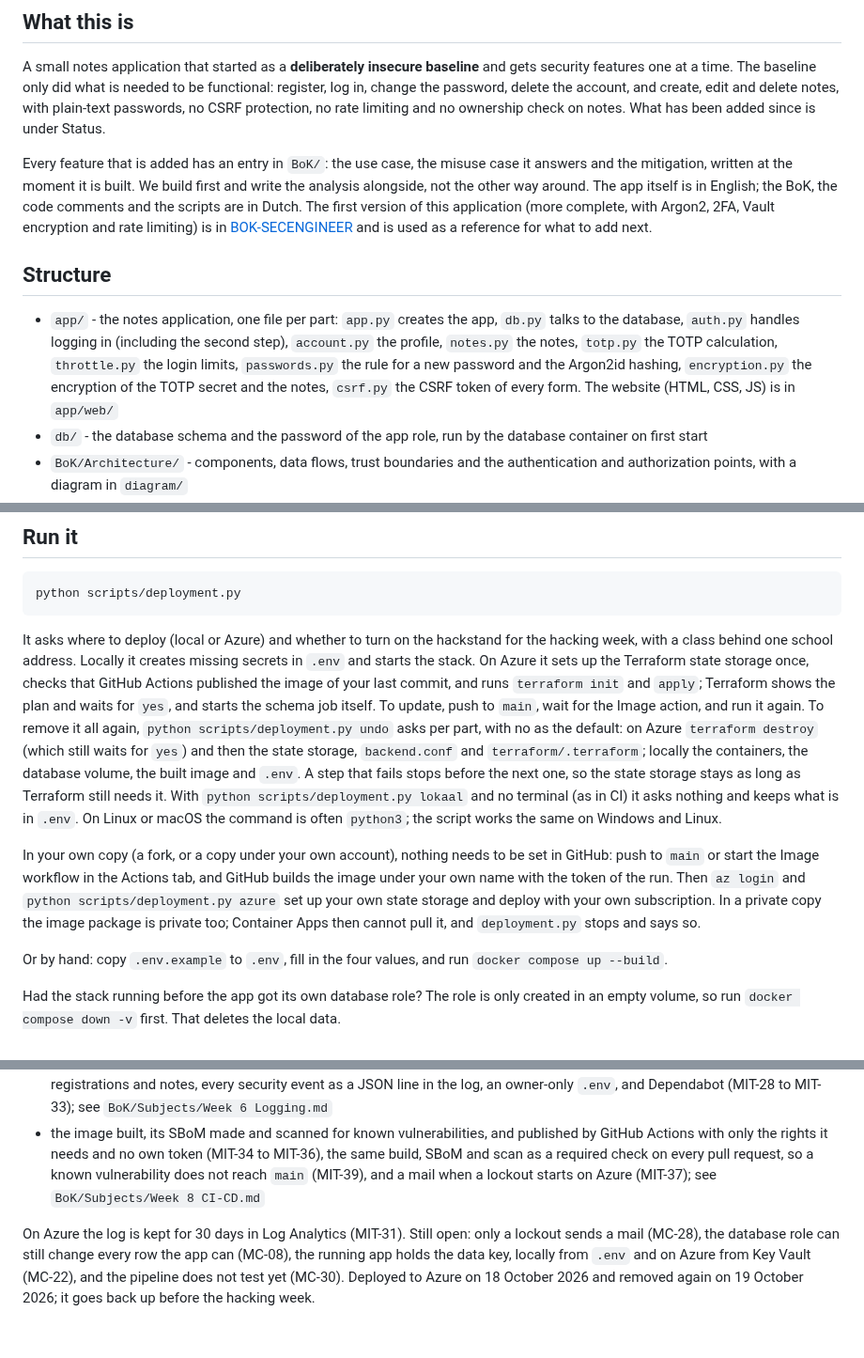
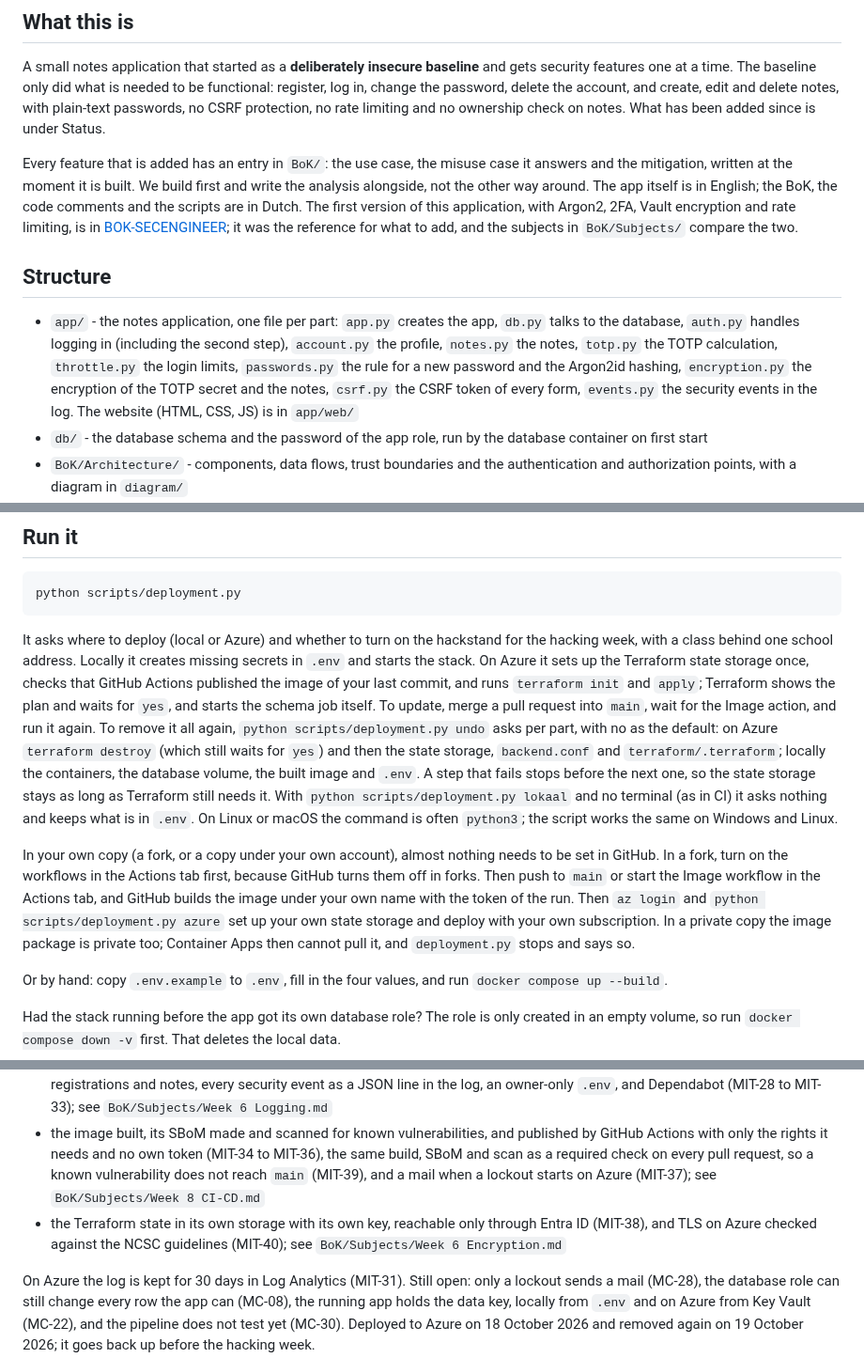
Before and after one commit to Youssefontys/secure-application, a Markdown page: README.md, 3 parts joined by grey strips. Shown at 94% size. GitHub-like rendering; blank space fills up the shorter version.

Commit message:
README: events.py, BOK-SECENGINEER as the earlier reference, updates through a pull request, workflows in a fork, and MIT-38 and MIT-40 in the status
Co-Authored-By: Claude Opus 5.5 <noreply@anthropic.com>

````diff
--- a/README.md
+++ b/README.md
@@ -6,11 +6,11 @@ Professional application for the Yellow Teaming (Security Engineering) specialis
 
 A small notes application that started as a **deliberately insecure baseline** and gets security features one at a time. The baseline only did what is needed to be functional: register, log in, change the password, delete the account, and create, edit and delete notes, with plain-text passwords, no CSRF protection, no rate limiting and no ownership check on notes. What has been added since is under Status.
 
-Every feature that is added has an entry in `BoK/`: the use case, the misuse case it answers and the mitigation, written at the moment it is built. We build first and write the analysis alongside, not the other way around. The app itself is in English; the BoK, the code comments and the scripts are in Dutch. The first version of this application (more complete, with Argon2, 2FA, Vault encryption and rate limiting) is in [BOK-SECENGINEER](https://github.com/Youssefontys/BOK-SECENGINEER) and is used as a reference for what to add next.
+Every feature that is added has an entry in `BoK/`: the use case, the misuse case it answers and the mitigation, written at the moment it is built. We build first and write the analysis alongside, not the other way around. The app itself is in English; the BoK, the code comments and the scripts are in Dutch. The first version of this application, with Argon2, 2FA, Vault encryption and rate limiting, is in [BOK-SECENGINEER](https://github.com/Youssefontys/BOK-SECENGINEER); it was the reference for what to add, and the subjects in `BoK/Subjects/` compare the two.
 
 ## Structure
 
-- `app/` - the notes application, one file per part: `app.py` creates the app, `db.py` talks to the database, `auth.py` handles logging in (including the second step), `account.py` the profile, `notes.py` the notes, `totp.py` the TOTP calculation, `throttle.py` the login limits, `passwords.py` the rule for a new password and the Argon2id hashing, `encryption.py` the encryption of the TOTP secret and the notes, `csrf.py` the CSRF token of every form. The website (HTML, CSS, JS) is in `app/web/`
+- `app/` - the notes application, one file per part: `app.py` creates the app, `db.py` talks to the database, `auth.py` handles logging in (including the second step), `account.py` the profile, `notes.py` the notes, `totp.py` the TOTP calculation, `throttle.py` the login limits, `passwords.py` the rule for a new password and the Argon2id hashing, `encryption.py` the encryption of the TOTP secret and the notes, `csrf.py` the CSRF token of every form, `events.py` the security events in the log. The website (HTML, CSS, JS) is in `app/web/`
 - `db/` - the database schema and the password of the app role, run by the database container on first start
 - `BoK/Architecture/` - components, data flows, trust boundaries and the authentication and authorization points, with a diagram in `diagram/`
 - `BoK/Threat Analysis/` - use cases, misuse cases, mitigations, attack trees, the tests that go with them, and a risk matrix (likelihood × impact, before and after the mitigations), with a use case diagram and misuse case diagrams in `diagrams/`
@@ -35,9 +35,9 @@ Every feature that is added has an entry in `BoK/`: the use case, the misuse cas
 python scripts/deployment.py
 ```
 
-It asks where to deploy (local or Azure) and whether to turn on the hackstand for the hacking week, with a class behind one school address. Locally it creates missing secrets in `.env` and starts the stack. On Azure it sets up the Terraform state storage once, checks that GitHub Actions published the image of your last commit, and runs `terraform init` and `apply`; Terraform shows the plan and waits for `yes`, and starts the schema job itself. To update, push to `main`, wait for the Image action, and run it again. To remove it all again, `python scripts/deployment.py undo` asks per part, with no as the default: on Azure `terraform destroy` (which still waits for `yes`) and then the state storage, `backend.conf` and `terraform/.terraform`; locally the containers, the database volume, the built image and `.env`. A step that fails stops before the next one, so the state storage stays as long as Terraform still needs it. With `python scripts/deployment.py lokaal` and no terminal (as in CI) it asks nothing and keeps what is in `.env`. On Linux or macOS the command is often `python3`; the script works the same on Windows and Linux.
+It asks where to deploy (local or Azure) and whether to turn on the hackstand for the hacking week, with a class behind one school address. Locally it creates missing secrets in `.env` and starts the stack. On Azure it sets up the Terraform state storage once, checks that GitHub Actions published the image of your last commit, and runs `terraform init` and `apply`; Terraform shows the plan and waits for `yes`, and starts the schema job itself. To update, merge a pull request into `main`, wait for the Image action, and run it again. To remove it all again, `python scripts/deployment.py undo` asks per part, with no as the default: on Azure `terraform destroy` (which still waits for `yes`) and then the state storage, `backend.conf` and `terraform/.terraform`; locally the containers, the database volume, the built image and `.env`. A step that fails stops before the next one, so the state storage stays as long as Terraform still needs it. With `python scripts/deployment.py lokaal` and no terminal (as in CI) it asks nothing and keeps what is in `.env`. On Linux or macOS the command is often `python3`; the script works the same on Windows and Linux.
 
-In your own copy (a fork, or a copy under your own account), nothing needs to be set in GitHub: push to `main` or start the Image workflow in the Actions tab, and GitHub builds the image under your own name with the token of the run. Then `az login` and `python scripts/deployment.py azure` set up your own state storage and deploy with your own subscription. In a private copy the image package is private too; Container Apps then cannot pull it, and `deployment.py` stops and says so.
+In your own copy (a fork, or a copy under your own account), almost nothing needs to be set in GitHub. In a fork, turn on the workflows in the Actions tab first, because GitHub turns them off in forks. Then push to `main` or start the Image workflow in the Actions tab, and GitHub builds the image under your own name with the token of the run. Then `az login` and `python scripts/deployment.py azure` set up your own state storage and deploy with your own subscription. In a private copy the image package is private too; Container Apps then cannot pull it, and `deployment.py` stops and says so.
 
 Or by hand: copy `.env.example` to `.env`, fill in the four values, and run `docker compose up --build`.
 
@@ -58,6 +58,7 @@ The baseline plus the first security features, each with an entry in `BoK/Threat
 - a CSRF token on every form, strict security headers, input and configuration checks, every route closed by default, safe failure, gunicorn as an unprivileged user, and an own database role that can only read and write the app's tables (MIT-20 to MIT-27); see `BoK/Subjects/Week 7 Application Security.md`
 - taken from BOK-SECENGINEER and an audit: no page in the browser cache, sessions of at most 8 hours, a limit on registrations and notes, every security event as a JSON line in the log, an owner-only `.env`, and Dependabot (MIT-28 to MIT-33); see `BoK/Subjects/Week 6 Logging.md`
 - the image built, its SBoM made and scanned for known vulnerabilities, and published by GitHub Actions with only the rights it needs and no own token (MIT-34 to MIT-36), the same build, SBoM and scan as a required check on every pull request, so a known vulnerability does not reach `main` (MIT-39), and a mail when a lockout starts on Azure (MIT-37); see `BoK/Subjects/Week 8 CI-CD.md`
+- the Terraform state in its own storage with its own key, reachable only through Entra ID (MIT-38), and TLS on Azure checked against the NCSC guidelines (MIT-40); see `BoK/Subjects/Week 6 Encryption.md`
 
 On Azure the log is kept for 30 days in Log Analytics (MIT-31). Still open: only a lockout sends a mail (MC-28), the database role can still change every row the app can (MC-08), the running app holds the data key, locally from `.env` and on Azure from Key Vault (MC-22), and the pipeline does not test yet (MC-30). Deployed to Azure on 18 October 2026 and removed again on 19 October 2026; it goes back up before the hacking week.
 
````
